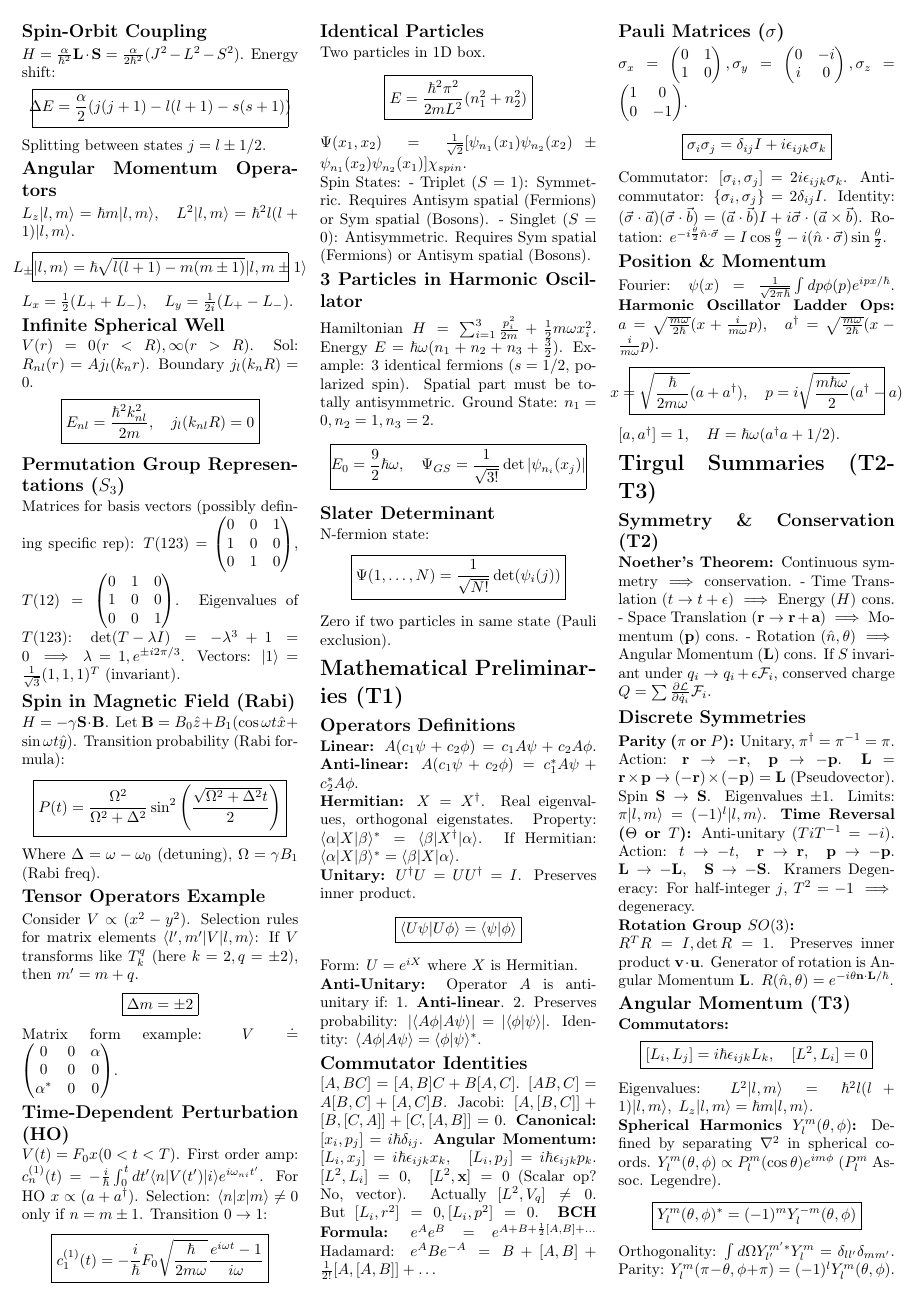
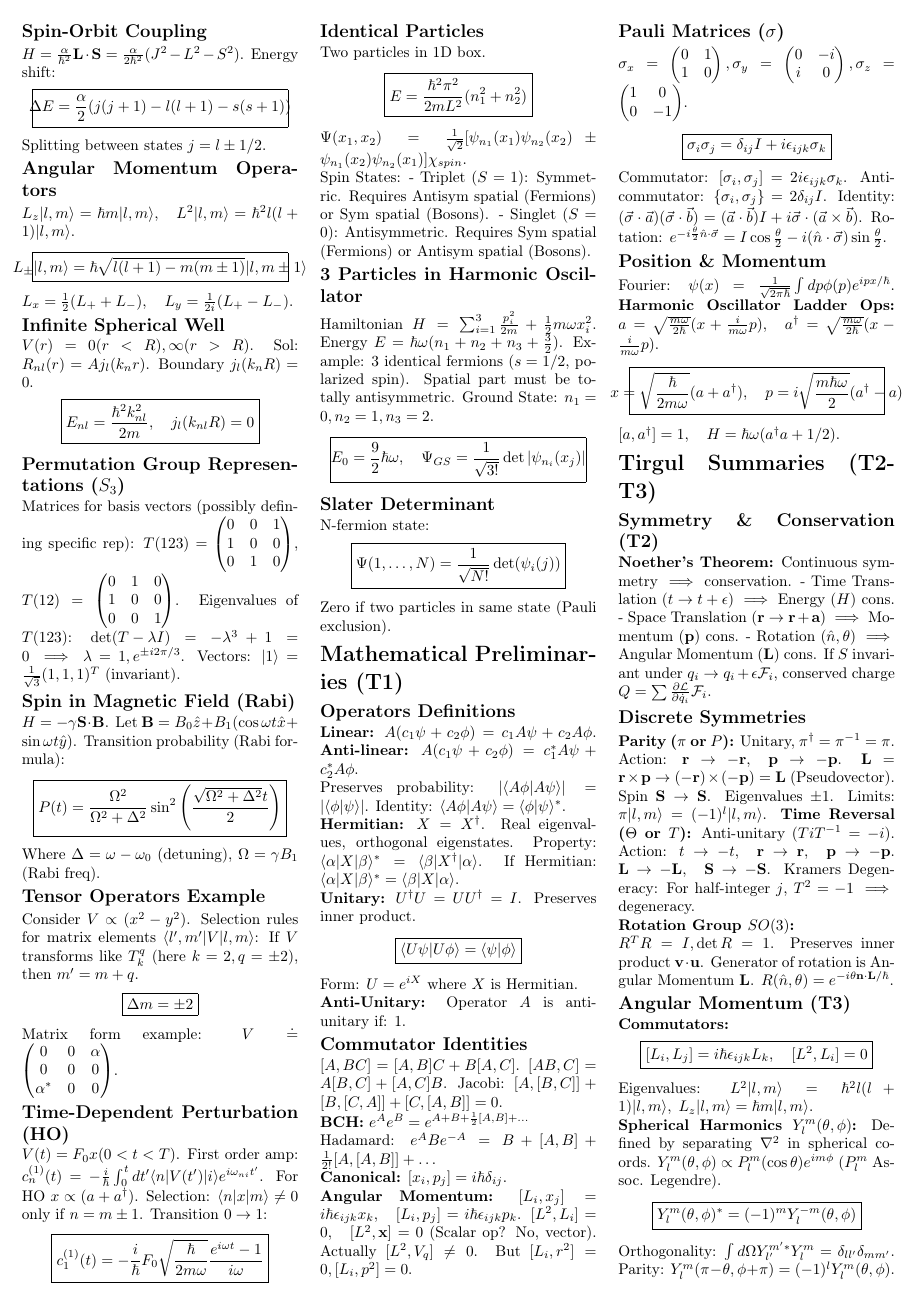
Before and after one commit to ofekzaza/quantom_2_cheatsheet, a LaTeX document (main.tex): page 2 of 3. Compiled offline with pdfLaTeX.

Commit message:
Updates from Overleaf

```diff
--- a/main.tex
+++ b/main.tex
@@ -250,20 +253,24 @@ If Hermitian: $\langle \alpha | X | \beta \rangle^* = \langle \beta | X | \alpha
 Form: $U = e^{iX}$ where $X$ is Hermitian.
 
 \textbf{Anti-Unitary:} Operator $A$ is anti-unitary if:
-1. \textbf{Anti-linear}. 2. Preserves probability: $|\langle A\phi | A\psi \rangle| = |\langle \phi | \psi \rangle|$.
-Identity: $\langle A\phi | A\psi \rangle = \langle \phi | \psi \rangle^*$.
+1.
 
 \subsection*{Commutator Identities}
 $[A, BC] = [A, B]C + B[A, C]$.
 $[AB, C] = A[B, C] + [A, C]B$.
 Jacobi: $[A, [B, C]] + [B, [C, A]] + [C, [A, B]] = 0$.
+
+
+\textbf{BCH:} $e^A e^B = e^{A+B+\frac{1}{2}[A,B] + \dots}$
+
+Hadamard: $e^A B e^{-A} = B + [A,B] + \frac{1}{2!}[A,[A,B]] + \dots$
+
 \textbf{Canonical:} $[x_i, p_j] = i\hbar \delta_{ij}$.
+
 \textbf{Angular Momentum:}
 $[L_i, x_j] = i\hbar \epsilon_{ijk} x_k, \quad [L_i, p_j] = i\hbar \epsilon_{ijk} p_k$.
 $[L^2, L_i] = 0, \quad [L^2, \mathbf{x}] = 0$ (Scalar op? No, vector).
 Actually $[L^2, V_q] \neq 0$. But $[L_i, r^2] = 0, [L_i, p^2] = 0$.
-\textbf{BCH Formula:} $e^A e^B = e^{A+B+\frac{1}{2}[A,B] + \dots}$
-Hadamard: $e^A B e^{-A} = B + [A,B] + \frac{1}{2!}[A,[A,B]] + \dots$
 
 \subsection*{Pauli Matrices ($\sigma$)}
 $\sigma_x = \begin{pmatrix} 0 & 1 \\ 1 & 0 \end{pmatrix}, \sigma_y = \begin{pmatrix} 0 & -i \\ i & 0 \end{pmatrix}, \sigma_z = \begin{pmatrix} 1 & 0 \\ 0 & -1 \end{pmatrix}$.
```
Also changed, not shown: main.tex (10 more changed lines).
